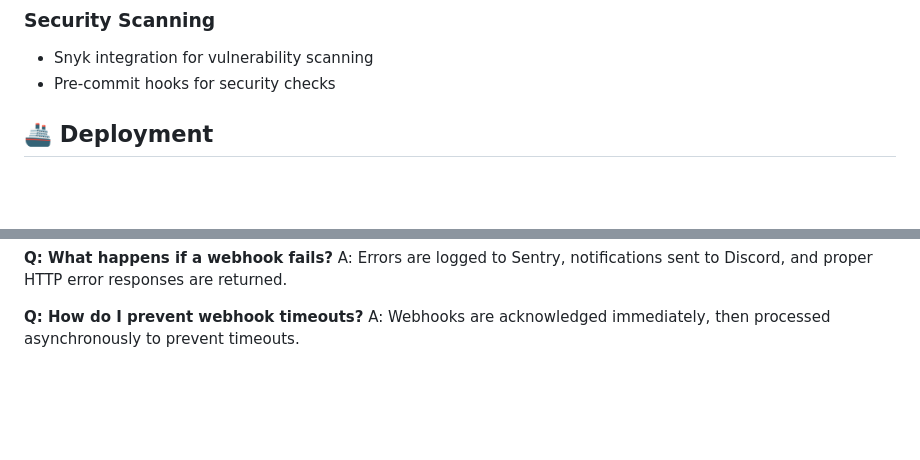
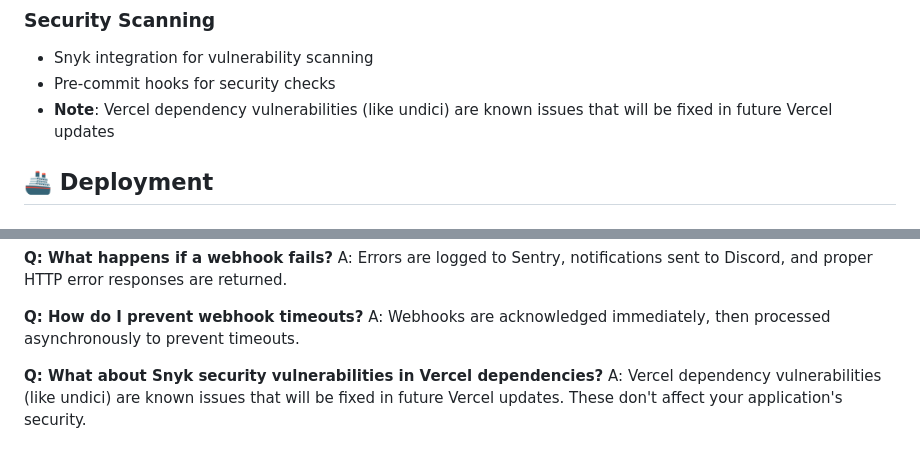
Before and after one commit to cwaj400/monday-mailchimp-sync, a Markdown page: README.md, 2 parts joined by grey strips. Drawn GitHub-style; blank space fills up the shorter version.

Commit message:
Update README with Snyk vulnerability information

```diff
--- a/README.md
+++ b/README.md
@@ -235,6 +235,7 @@ Check Mailchimp webhook configuration.
 ### Security Scanning
 - Snyk integration for vulnerability scanning
 - Pre-commit hooks for security checks
+- **Note**: Vercel dependency vulnerabilities (like undici) are known issues that will be fixed in future Vercel updates
 
 ## 🚢 Deployment
 
@@ -325,3 +326,6 @@ A: Errors are logged to Sentry, notifications sent to Discord, and proper HTTP e
 
 **Q: How do I prevent webhook timeouts?**
 A: Webhooks are acknowledged immediately, then processed asynchronously to prevent timeouts.
+
+**Q: What about Snyk security vulnerabilities in Vercel dependencies?**
+A: Vercel dependency vulnerabilities (like undici) are known issues that will be fixed in future Vercel updates. These don't affect your application's security.
```
